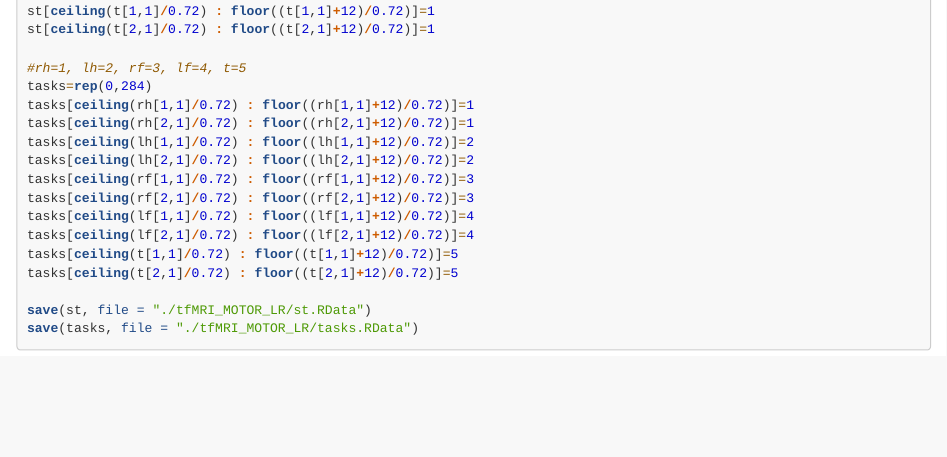
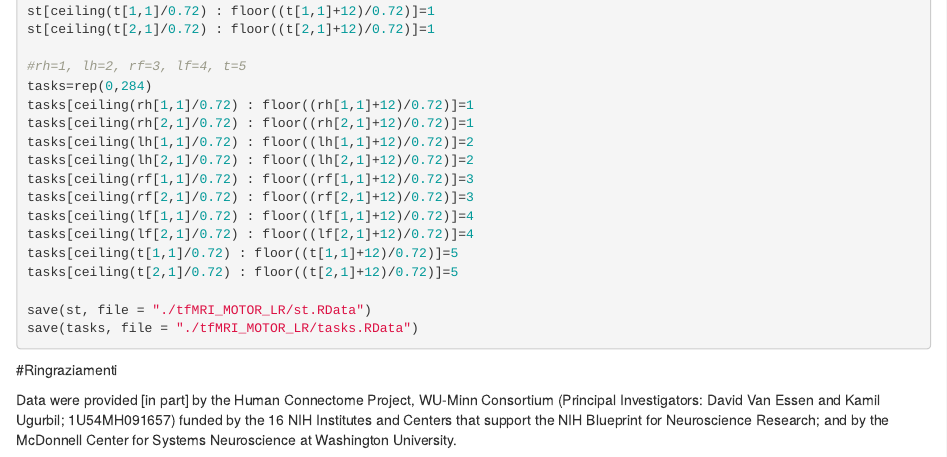
Before and after one commit to miningfulstudio/thesisproj, an R Markdown document (fMRI_import.Rmd): the page in a window 1100 px wide, from 3150 px down before the commit and from 3320 px down after it, so that both start at the same text. Rendered offline with R 4.5, knitr and Pandoc, with nearby package versions; the code chunks are not run, so their results and figures are left out.

Commit message:
Aggiunti acknowledgements

````diff
--- a/fMRI_import.Rmd
+++ b/fMRI_import.Rmd
@@ -206,3 +206,7 @@ tasks[ceiling(t[2,1]/0.72) : floor((t[2,1]+12)/0.72)]=5
 save(st, file = "./tfMRI_MOTOR_LR/st.RData")
 save(tasks, file = "./tfMRI_MOTOR_LR/tasks.RData")
 ```
+
+#Ringraziamenti
+
+Data were provided [in part] by the Human Connectome Project, WU-Minn Consortium (Principal Investigators: David Van Essen and Kamil Ugurbil; 1U54MH091657) funded by the 16 NIH Institutes and Centers that support the NIH Blueprint for Neuroscience Research; and by the McDonnell Center for Systems Neuroscience at Washington University.
````
Also changed, not shown: fMRI_import.Rmd (2 more changed lines).
